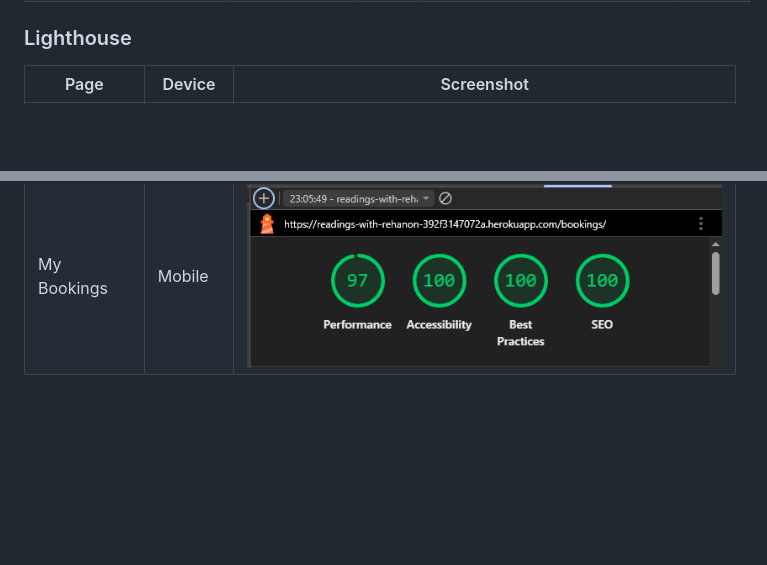
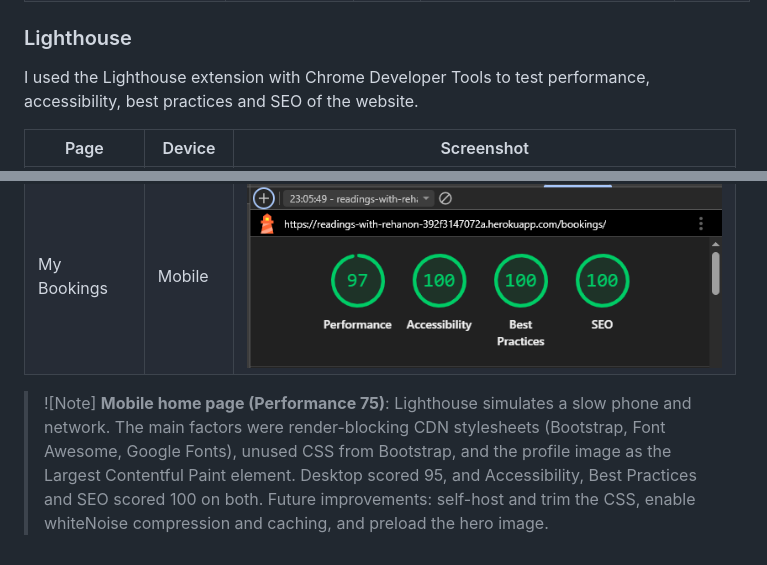
Before and after one commit to Rehanon-Mackenzie/readings-with-rehanon, a Markdown page: TESTING.md, 2 parts joined by grey strips. GitHub-like rendering; blank space fills up the shorter version.

Commit message:
Add explanation on Lighthouse score for mobile home page

```diff
--- a/TESTING.md
+++ b/TESTING.md
@@ -116,6 +116,7 @@ All pass with no errors.
 | readings_with_rehanon | [settings.py](/readings_with_rehanon/settings.py) | [PEP8 CI Link](https://pep8ci.herokuapp.com/https://raw.githubusercontent.com/Rehanon-Mackenzie/readings-with-rehanon/refs/heads/main/readings_with_rehanon/settings.py) | ![readings_with_rehanon settings validation](documentation/testing/validators/settings-validation.png) | Pass |
 
 ### Lighthouse
+I used the Lighthouse extension with Chrome Developer Tools to test performance, accessibility, best practices and SEO of the website.
 
 | Page | Device | Screenshot |
 | ---- | ------ | ---------- |
@@ -125,3 +126,6 @@ All pass with no errors.
 | Readings | Mobile | ![Lighthouse readings](documentation/testing/validators/lighthouse-mobile-readings.png) |
 | My Bookings | Desktop | ![Lighthouse my bookings](documentation/testing/validators/lighthouse-desktop-my-bookings.png) |
 | My Bookings | Mobile | ![Lighthouse my bookings](documentation/testing/validators/lighthouse-mobile-my-bookings.png) |
+
+> ![Note]
+> **Mobile home page (Performance 75)**: Lighthouse simulates a slow phone and network.  The main factors were render-blocking CDN stylesheets (Bootstrap, Font Awesome, Google Fonts), unused CSS from Bootstrap, and the profile image as the Largest Contentful Paint element. Desktop scored 95, and Accessibility, Best Practices and SEO scored 100 on both. Future improvements: self-host and trim the CSS, enable whiteNoise compression and caching, and preload the hero image.
```
